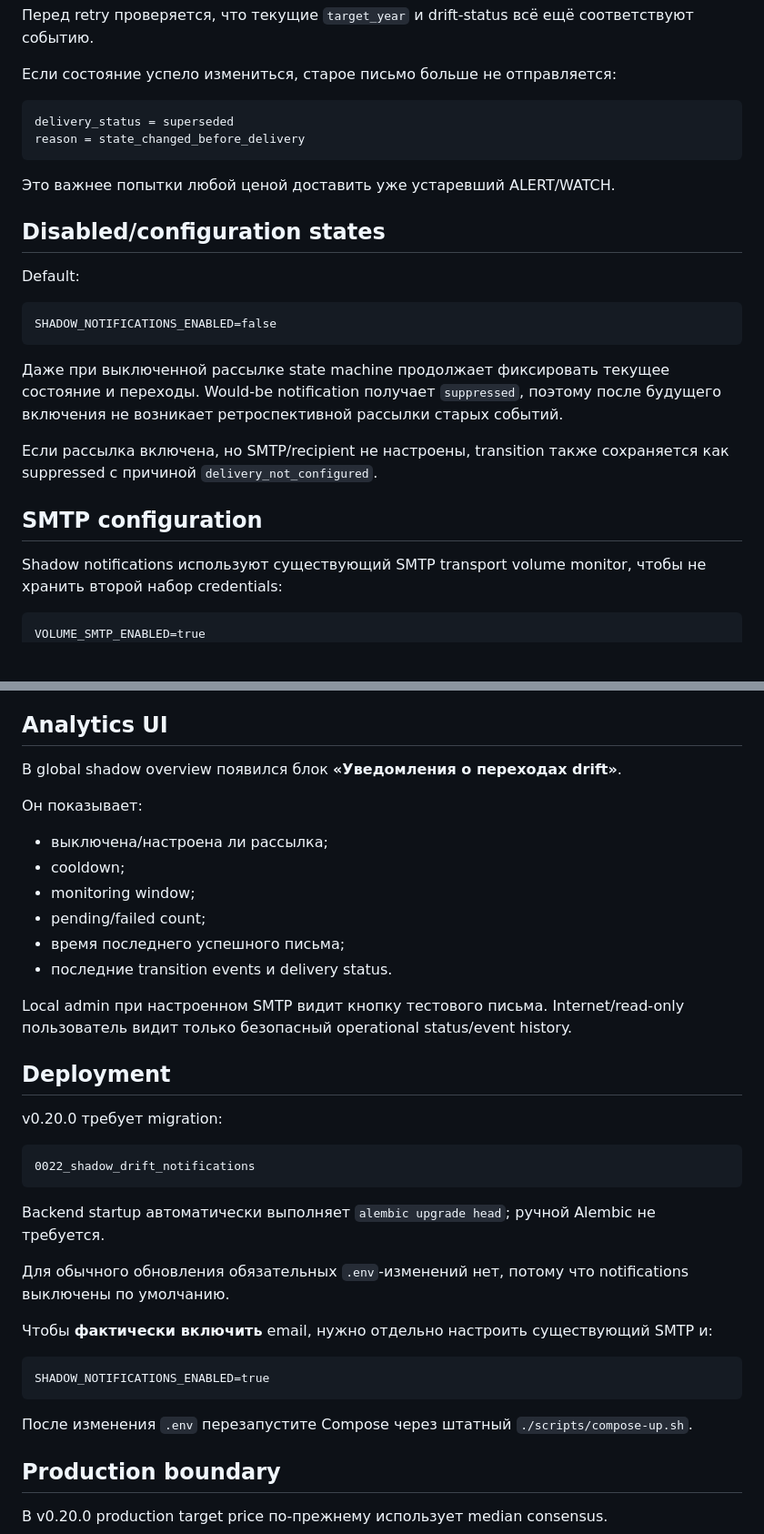
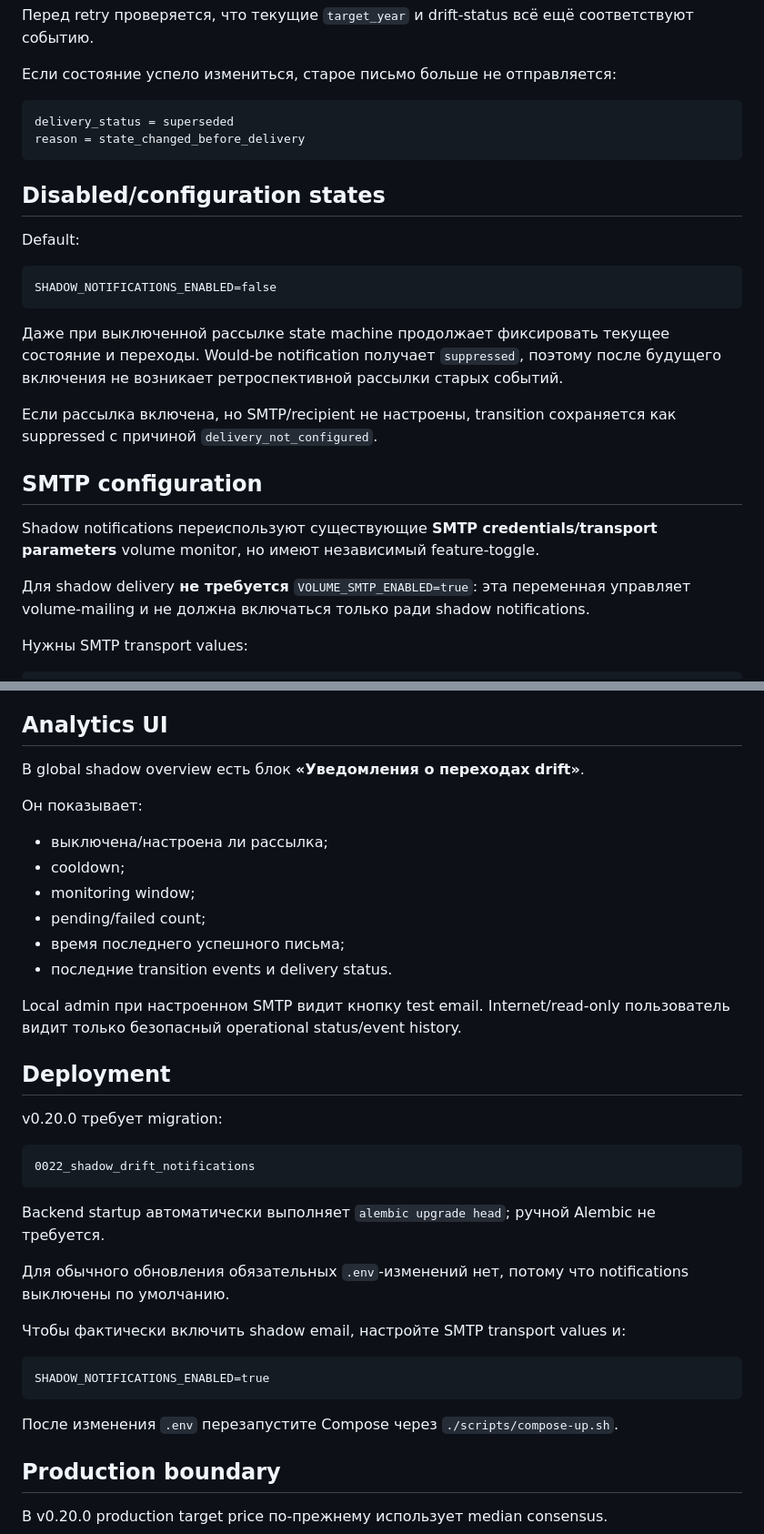
Before and after one commit to krapa666/moex, a Markdown page: docs/shadow-notifications.md, 2 parts joined by grey strips. Shown at 91% size. GitHub-like rendering; blank space fills up the shorter version.

Commit message:
Clarify independent shadow email enablement

````diff
--- a/docs/shadow-notifications.md
+++ b/docs/shadow-notifications.md
@@ -169,8 +161,6 @@ delivery_status = superseded
 reason = state_changed_before_delivery
 ```
 
-Это важнее попытки любой ценой доставить уже устаревший ALERT/WATCH.
-
 ## Disabled/configuration states
 
 Default:
@@ -181,14 +171,17 @@ SHADOW_NOTIFICATIONS_ENABLED=false
 
 Даже при выключенной рассылке state machine продолжает фиксировать текущее состояние и переходы. Would-be notification получает `suppressed`, поэтому после будущего включения не возникает ретроспективной рассылки старых событий.
 
-Если рассылка включена, но SMTP/recipient не настроены, transition также сохраняется как suppressed с причиной `delivery_not_configured`.
+Если рассылка включена, но SMTP/recipient не настроены, transition сохраняется как suppressed с причиной `delivery_not_configured`.
 
 ## SMTP configuration
 
-Shadow notifications используют существующий SMTP transport volume monitor, чтобы не хранить второй набор credentials:
+Shadow notifications переиспользуют существующие **SMTP credentials/transport parameters** volume monitor, но имеют независимый feature-toggle.
+
+Для shadow delivery **не требуется** `VOLUME_SMTP_ENABLED=true`: эта переменная управляет volume-mailing и не должна включаться только ради shadow notifications.
+
+Нужны SMTP transport values:
 
 ```dotenv
-VOLUME_SMTP_ENABLED=true
 VOLUME_SMTP_HOST=smtp.example.com
 VOLUME_SMTP_PORT=587
 VOLUME_SMTP_USERNAME=<smtp-user>
@@ -270,7 +260,7 @@ Test отправляет отдельное диагностическое пи
 
 ## Analytics UI
 
-В global shadow overview появился блок **«Уведомления о переходах drift»**.
+В global shadow overview есть блок **«Уведомления о переходах drift»**.
 
 Он показывает:
 
@@ -281,7 +271,7 @@ Test отправляет отдельное диагностическое пи
 - время последнего успешного письма;
 - последние transition events и delivery status.
 
-Local admin при настроенном SMTP видит кнопку тестового письма. Internet/read-only пользователь видит только безопасный operational status/event history.
+Local admin при настроенном SMTP видит кнопку test email. Internet/read-only пользователь видит только безопасный operational status/event history.
 
 ## Deployment
 
@@ -295,13 +285,13 @@ Backend startup автоматически выполняет `alembic upgrade h
 
 Для обычного обновления обязательных `.env`-изменений нет, потому что notifications выключены по умолчанию.
 
-Чтобы **фактически включить** email, нужно отдельно настроить существующий SMTP и:
+Чтобы фактически включить shadow email, настройте SMTP transport values и:
 
 ```dotenv
 SHADOW_NOTIFICATIONS_ENABLED=true
 ```
 
-После изменения `.env` перезапустите Compose через штатный `./scripts/compose-up.sh`.
+После изменения `.env` перезапустите Compose через `./scripts/compose-up.sh`.
 
 ## Production boundary
 
````
Also changed, not shown: other parts of docs/shadow-notifications.md (+5 -16 lines).
